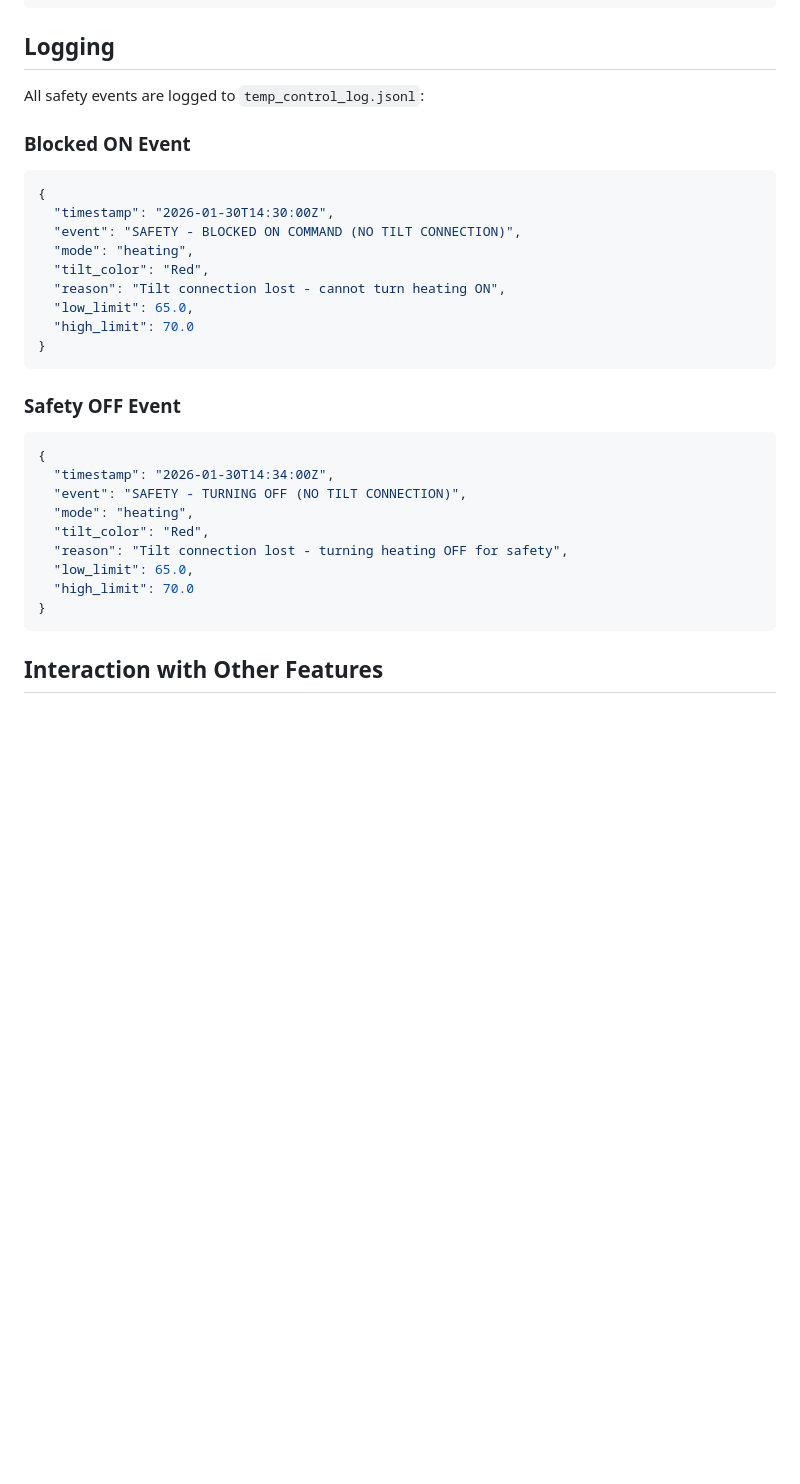
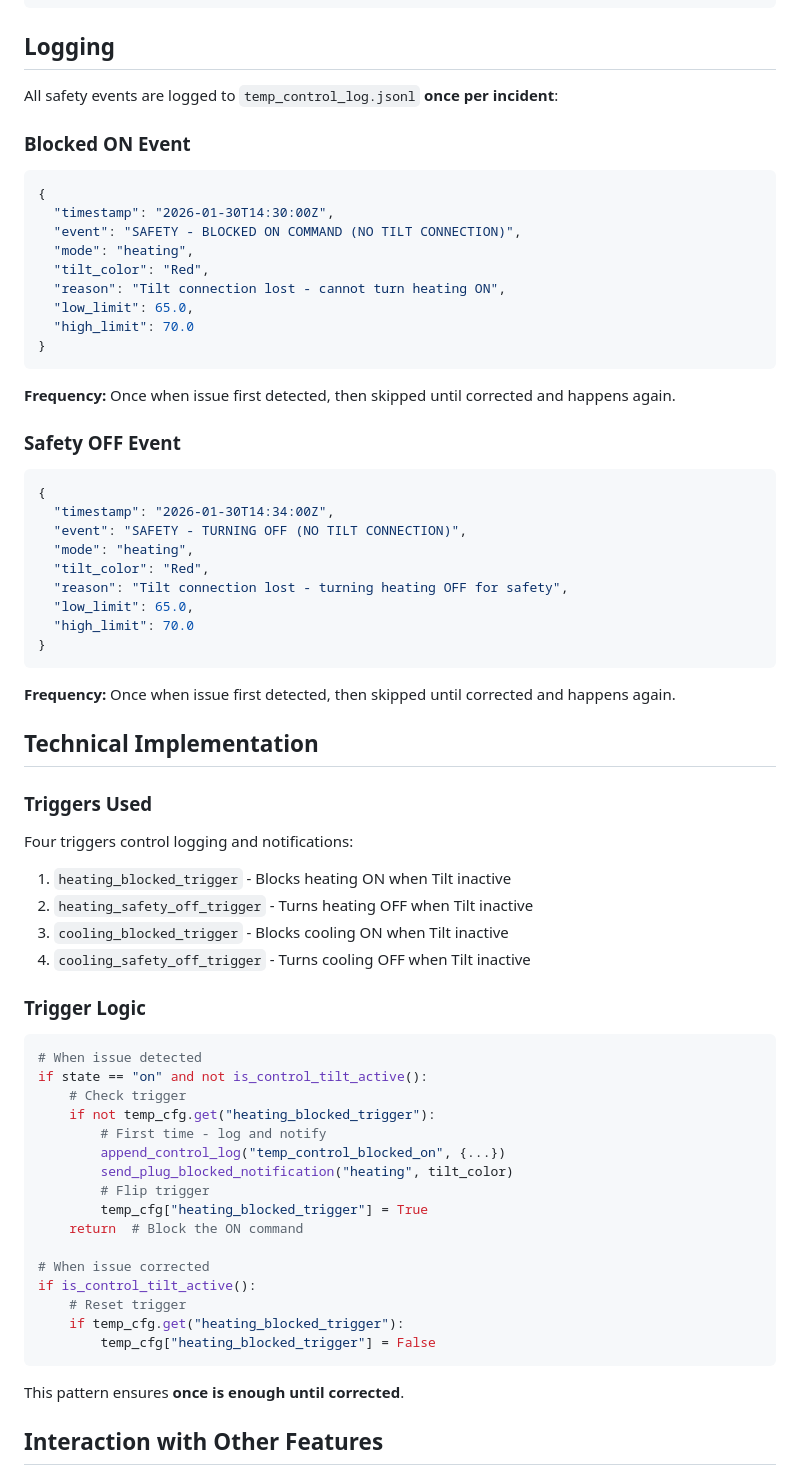
Before and after one commit to RabbitFarmer/Fermenter-Temp-Controller, a Markdown page: SIMPLE_SAFETY_RULE.md, the part around one of its changes. Rendered like a GitHub page; blank space fills up the shorter version.

````diff
--- a/SIMPLE_SAFETY_RULE.md
+++ b/SIMPLE_SAFETY_RULE.md
@@ -121,7 +169,7 @@ Action Required:
 
 ## Logging
 
-All safety events are logged to `temp_control_log.jsonl`:
+All safety events are logged to `temp_control_log.jsonl` **once per incident**:
 
 ### Blocked ON Event
 ```json
@@ -136,6 +184,8 @@ All safety events are logged to `temp_control_log.jsonl`:
 }
 ```
 
+**Frequency:** Once when issue first detected, then skipped until corrected and happens again.
+
 ### Safety OFF Event
 ```json
 {
@@ -148,6 +198,42 @@ All safety events are logged to `temp_control_log.jsonl`:
   "high_limit": 70.0
 }
 ```
+
+**Frequency:** Once when issue first detected, then skipped until corrected and happens again.
+
+## Technical Implementation
+
+### Triggers Used
+
+Four triggers control logging and notifications:
+
+1. `heating_blocked_trigger` - Blocks heating ON when Tilt inactive
+2. `heating_safety_off_trigger` - Turns heating OFF when Tilt inactive
+3. `cooling_blocked_trigger` - Blocks cooling ON when Tilt inactive
+4. `cooling_safety_off_trigger` - Turns cooling OFF when Tilt inactive
+
+### Trigger Logic
+
+```python
+# When issue detected
+if state == "on" and not is_control_tilt_active():
+    # Check trigger
+    if not temp_cfg.get("heating_blocked_trigger"):
+        # First time - log and notify
+        append_control_log("temp_control_blocked_on", {...})
+        send_plug_blocked_notification("heating", tilt_color)
+        # Flip trigger
+        temp_cfg["heating_blocked_trigger"] = True
+    return  # Block the ON command
+
+# When issue corrected
+if is_control_tilt_active():
+    # Reset trigger
+    if temp_cfg.get("heating_blocked_trigger"):
+        temp_cfg["heating_blocked_trigger"] = False
+```
+
+This pattern ensures **once is enough until corrected**.
 
 ## Interaction with Other Features
 
````
Also changed, not shown: other parts of SIMPLE_SAFETY_RULE.md (+60 -12 lines).
